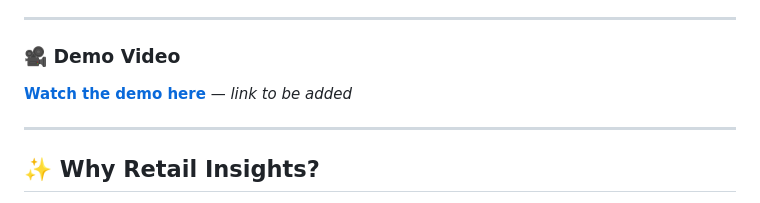
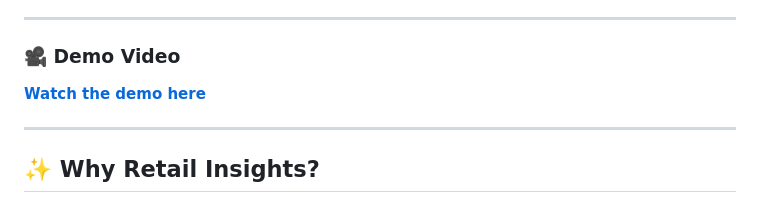
Before and after one commit to satvika-davey/Exasol-Retail-Insights, a Markdown page: README.md, the part around the change. Drawn GitHub-style.

Commit message:
all files updated

```diff
--- a/README.md
+++ b/README.md
@@ -10,7 +10,7 @@ Built by **Team SAKS** for the **Exasol AI Build Challenge 2026**.
 
 ### 🎥 Demo Video
 
-[**Watch the demo here**](https://www.youtube.com/watch?v=I0uawXPWKeE) — *link to be added*
+[**Watch the demo here**](https://www.youtube.com/watch?v=I0uawXPWKeE)
 
 ---
 
```
